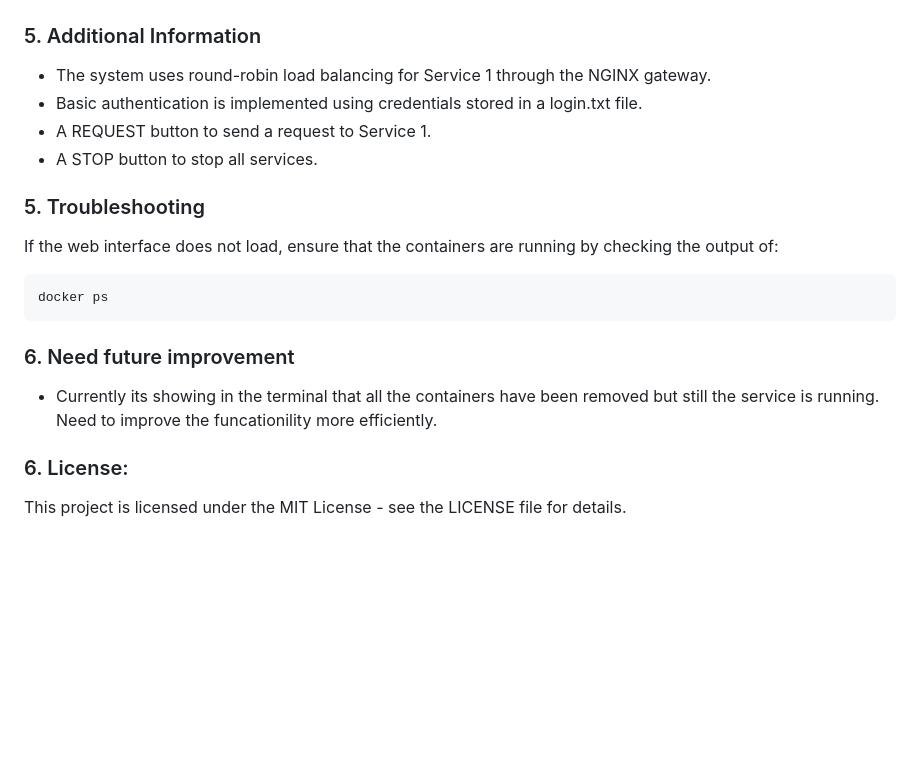
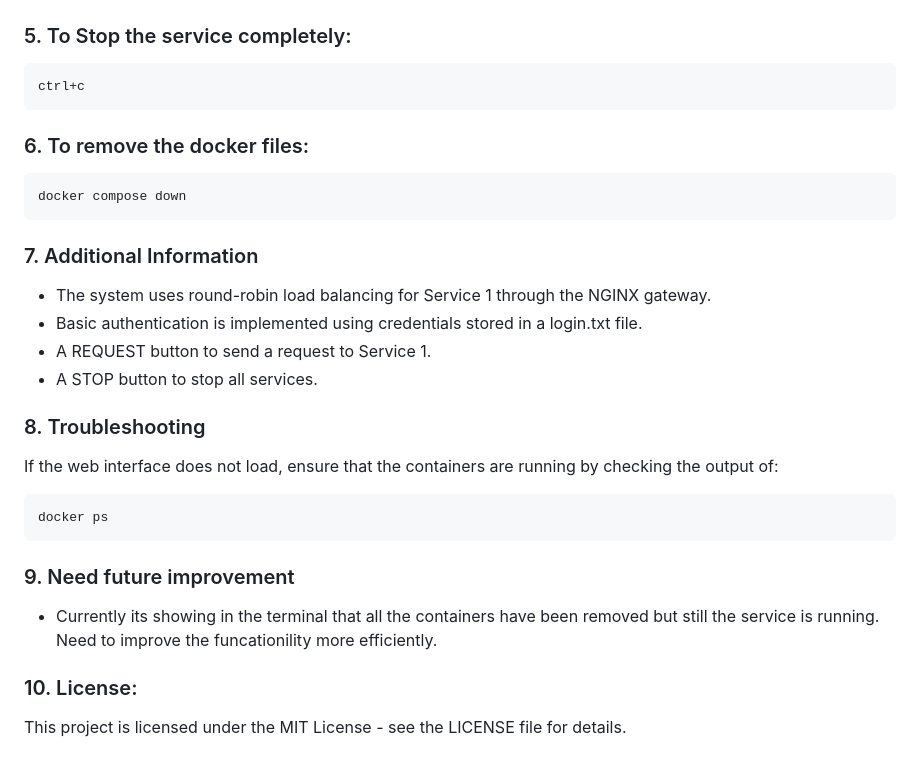
Before and after one commit to shaikat1993/docker-nginx-load-balancer-with-auth, a Markdown page: README.md, the part around the change. Rendered like a GitHub page; blank space fills up the shorter version.

````diff
--- a/README.md
+++ b/README.md
@@ -82,20 +82,30 @@ Stopping the Services
 To stop all services, press the STOP button on the web interface. This will trigger the docker compose down command, which stops and removes all running containers.
 ![output3](images/3.png)
 
-### 5. Additional Information
+### 5. To Stop the service completely:
+```bash
+ctrl+c
+```
+
+### 6. To remove the docker files:
+```bash
+docker compose down
+```
+
+### 7. Additional Information
   - The system uses round-robin load balancing for Service 1 through the NGINX gateway.
   - Basic authentication is implemented using credentials stored in a login.txt file.
   - A REQUEST button to send a request to Service 1.
   - A STOP button to stop all services.
 
-### 5. Troubleshooting
+### 8. Troubleshooting
 If the web interface does not load, ensure that the containers are running by checking the output of:
 
 ```bash
 docker ps
 ```
-### 6. Need future improvement
+### 9. Need future improvement
 - Currently its showing in the terminal that all the containers have been removed but still the service is running. Need to improve the funcationility more efficiently.
 
-### 6. License:
+### 10. License:
 This project is licensed under the MIT License - see the LICENSE file for details.
````
